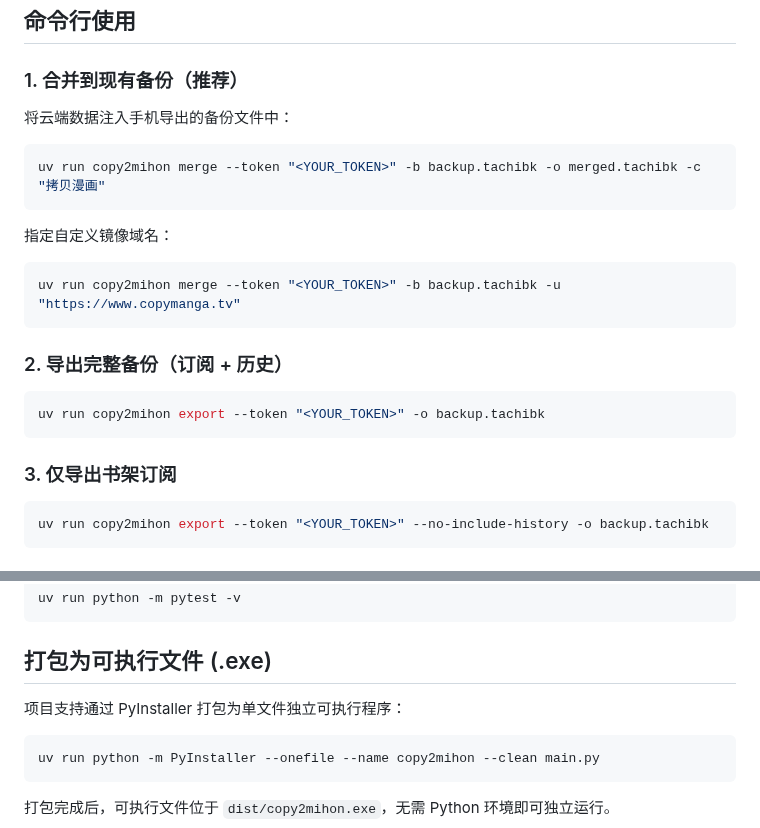
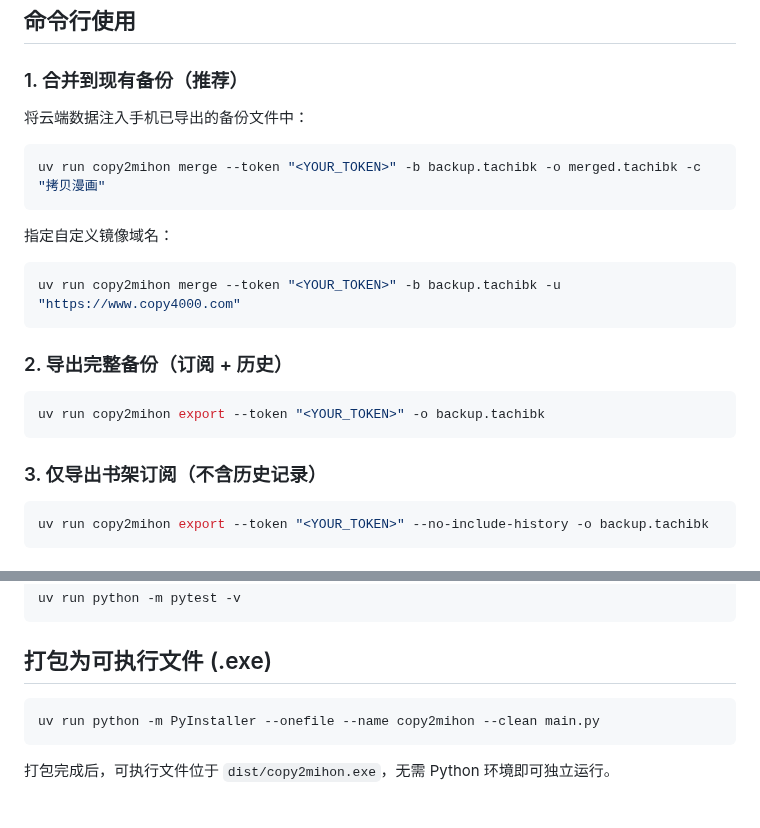
Before and after one commit to Noctyn/copy2mihon, a Markdown page: README.md, 2 parts joined by grey strips. GitHub-like rendering; blank space fills up the shorter version.

````diff
--- a/README.md
+++ b/README.md
@@ -29,7 +60,7 @@ uv run copy2mihon
 
 ### 1. 合并到现有备份（推荐）
 
-将云端数据注入手机导出的备份文件中：
+将云端数据注入手机已导出的备份文件中：
 
 ```bash
 uv run copy2mihon merge --token "<YOUR_TOKEN>" -b backup.tachibk -o merged.tachibk -c "拷贝漫画"
@@ -38,7 +69,7 @@ uv run copy2mihon merge --token "<YOUR_TOKEN>" -b backup.tachibk -o merged.tachi
 指定自定义镜像域名：
 
 ```bash
-uv run copy2mihon merge --token "<YOUR_TOKEN>" -b backup.tachibk -u "https://www.copymanga.tv"
+uv run copy2mihon merge --token "<YOUR_TOKEN>" -b backup.tachibk -u "https://www.copy4000.com"
 ```
 
 ### 2. 导出完整备份（订阅 + 历史）
@@ -47,7 +78,7 @@ uv run copy2mihon merge --token "<YOUR_TOKEN>" -b backup.tachibk -u "https://www
 uv run copy2mihon export --token "<YOUR_TOKEN>" -o backup.tachibk
 ```
 
-### 3. 仅导出书架订阅
+### 3. 仅导出书架订阅（不含历史记录）
 
 ```bash
 uv run copy2mihon export --token "<YOUR_TOKEN>" --no-include-history -o backup.tachibk
@@ -115,8 +152,6 @@ uv run python -m pytest -v
 ```
 
 ## 打包为可执行文件 (.exe)
-
-项目支持通过 PyInstaller 打包为单文件独立可执行程序：
 
 ```bash
 uv run python -m PyInstaller --onefile --name copy2mihon --clean main.py
````
Also changed, not shown: other parts of README.md (+49 -12 lines), docs/images/find_token_step1.png (added), docs/images/find_token_step2.png (added).
